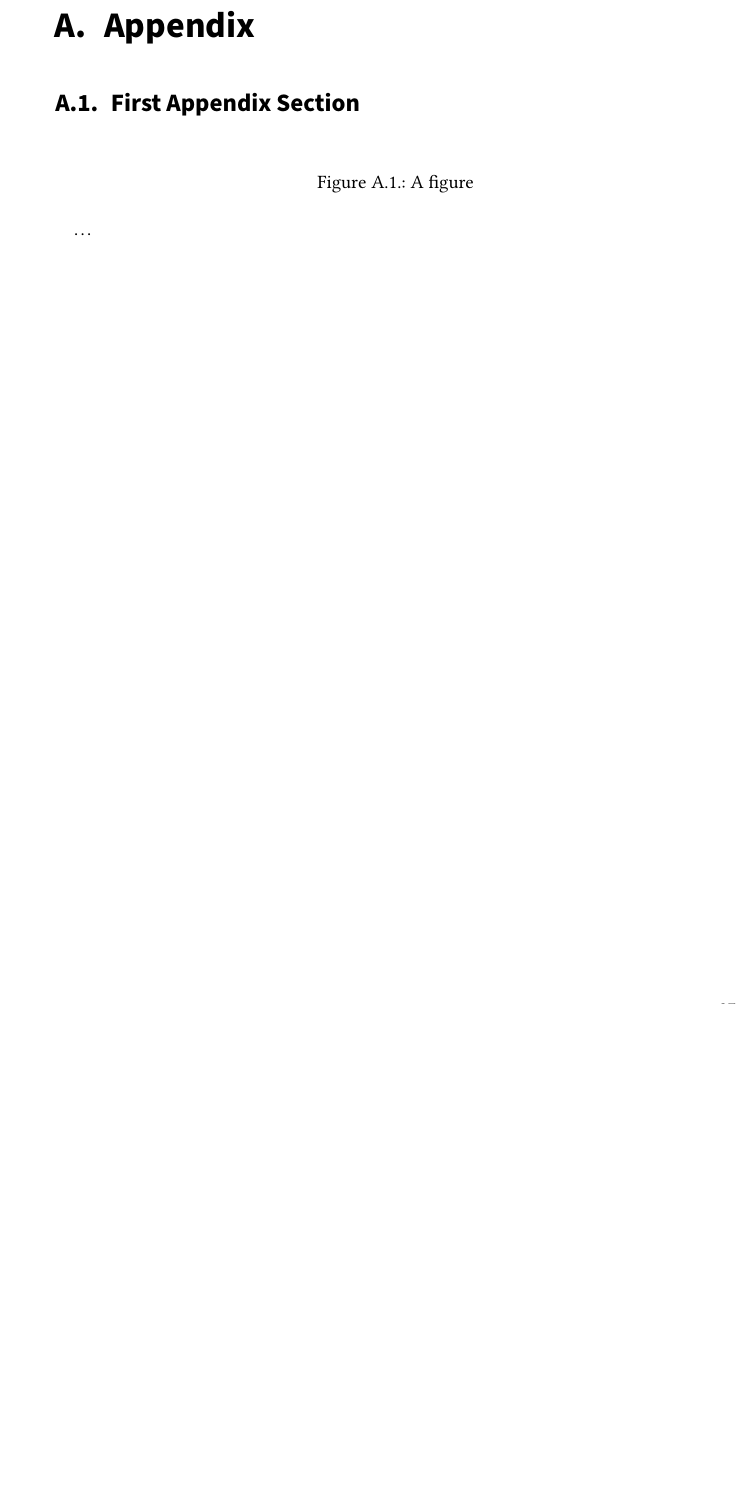
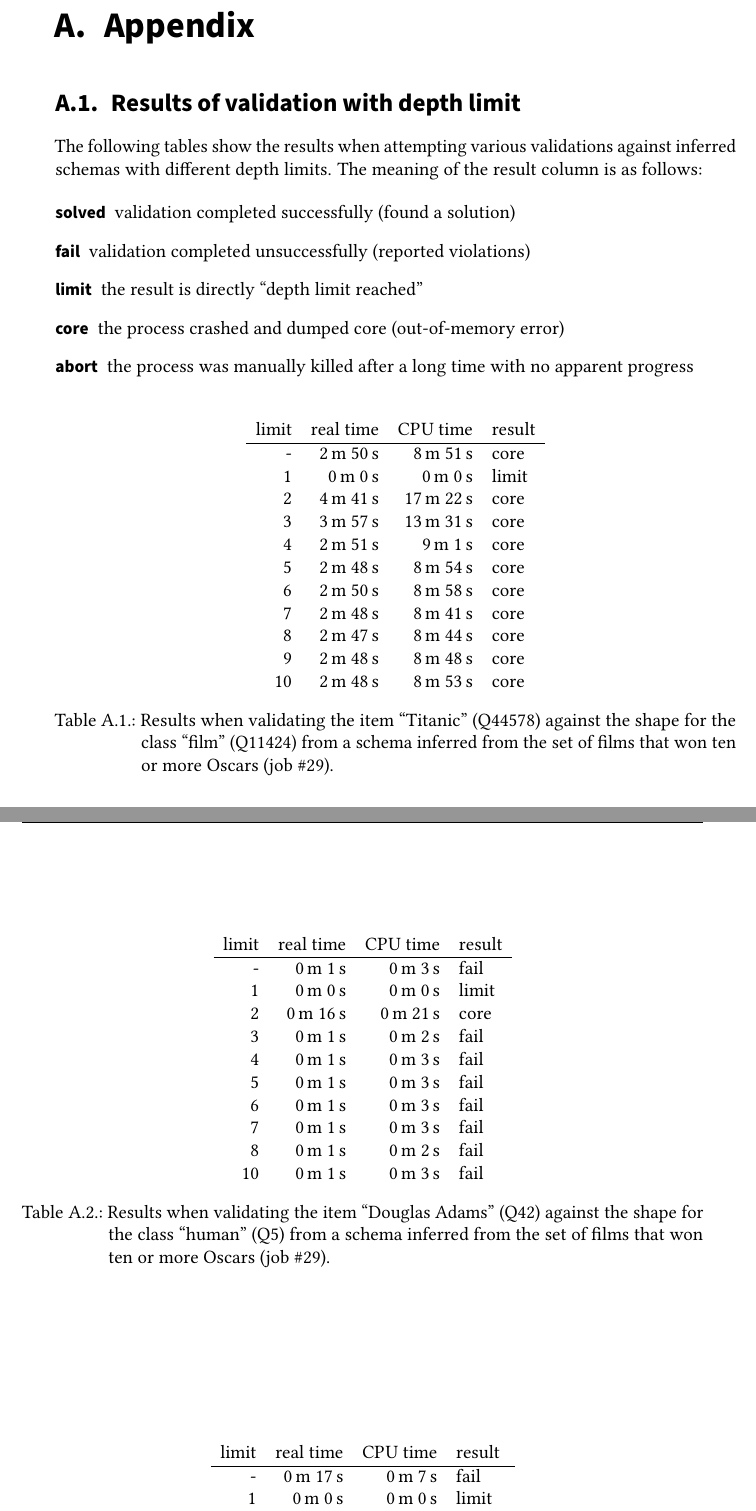
Before and after one commit to lucaswerkmeister/master-thesis, a LaTeX thesis (thesis.tex, which reads sections/appendix.tex): part of page 41 of 41 before the commit and two parts of pages 41 and 42 of 43 after it, the two joined at a grey line, cut so that both start at the same text, the shorter picture padded with empty space. Compiled offline with pdfLaTeX.

Commit message:
Include results of validation with depth limit

```diff
--- a/sections/appendix.tex
+++ b/sections/appendix.tex
@@ -15,20 +15,70 @@
 {\chapter{Anhang}}      % german style
 \label{chap:appendix}
 
+\section{Results of validation with depth limit}
+\label{sec:appendix:depth-limit}
 
-%% -------------------
-%% | Example content |
-%% -------------------
-\section{First Appendix Section}
-\label{sec:appendix:FirstSection}
+The following tables show the results
+when attempting various validations against inferred schemas
+with different depth limits.
+The meaning of the result column is as follows:
 
-\setcounter{figure}{0}
+\begin{description}
+\item[solved] validation completed successfully (found a solution)
+\item[fail] validation completed unsuccessfully (reported violations)
+\item[limit] the result is directly “depth limit reached” % TODO perhaps just remove these lines?
+\item[core] the process crashed and dumped core (out-of-memory error)
+\item[abort] the process was manually killed after a long time with no apparent progress
+\end{description}
 
-\begin{figure} [ht]
+\begin{table}[h]
   \centering
-  \caption{A figure}
-  \label{fig:anotherfigure}
-\end{figure}
+  \begin{tabular}{r r r l}
+    limit & real time & CPU time & result \\
+    \hline
+    - & \minsec{2}{50} & \minsec{8}{51} & core \\
+    1 & \minsec{0}{0} & \minsec{0}{0} & limit \\
+    2 & \minsec{4}{41} & \minsec{17}{22} & core \\
+    3 & \minsec{3}{57} & \minsec{13}{31} & core \\
+    4 & \minsec{2}{51} & \minsec{9}{1} & core \\
+    5 & \minsec{2}{48} & \minsec{8}{54} & core \\
+    6 & \minsec{2}{50} & \minsec{8}{58} & core \\
+    7 & \minsec{2}{48} & \minsec{8}{41} & core \\
+    8 & \minsec{2}{47} & \minsec{8}{44} & core \\
+    9 & \minsec{2}{48} & \minsec{8}{48} & core \\
+    10 & \minsec{2}{48} & \minsec{8}{53} & core
+  \end{tabular}
+  \caption{
+    Results when validating the item \QL{Q44578}{Titanic}
+    against the shape for the class \QL{Q11424}{film}
+    from a schema inferred from the set of films that won ten or more Oscars
+    (\wdsiJob{29}).
+  }
+  \label{tab:appendix:depth-limit:1}
+\end{table}
 
+\begin{table}[h]
+  \centering
+  \begin{tabular}{r r r l}
+    limit & real time & CPU time & result \\
+    \hline
+    - & \minsec{0}{1} & \minsec{0}{3} & fail \\
+    1 & \minsec{0}{0} & \minsec{0}{0} & limit \\
+    2 & \minsec{0}{16} & \minsec{0}{21} & core \\
+    3 & \minsec{0}{1} & \minsec{0}{2} & fail \\
+    4 & \minsec{0}{1} & \minsec{0}{3} & fail \\
+    5 & \minsec{0}{1} & \minsec{0}{3} & fail \\
+    6 & \minsec{0}{1} & \minsec{0}{3} & fail \\
+    7 & \minsec{0}{1} & \minsec{0}{3} & fail \\
+    8 & \minsec{0}{1} & \minsec{0}{2} & fail \\
+    10 & \minsec{0}{1} & \minsec{0}{3} & fail
+  \end{tabular}
+  \caption{
+    Results when validating the item \QL{Q42}{Douglas Adams}
+    against the shape for the class \QL{Q5}{human}
+    from a schema inferred from the set of films that won ten or more Oscars
+    (\wdsiJob{29}).
+  }
+  \label{tab:appendix:depth-limit:2}
+\end{table}
 
-\dots
@@ -37,0 +88,5 @@
+    limit & real time & CPU time & result \\
+    \hline
+    - & \minsec{0}{17} & \minsec{0}{7} & fail \\
+    1 & \minsec{0}{0} & \minsec{0}{0} & limit \\
+    2 & \minsec{0}{0} & \minsec{0}{1} & solved \\
@@ -37,0 +103,3 @@
+    Results when validating the item \QL{Q42}{Douglas Adams}
+    against the shape for the class \QL{Q5}{human}
+    from a schema inferred from the members of the 13th Riigikogu
@@ -37,0 +129,3 @@
+    Results when validating the item \QL{Q449851}{Mailis Reps}
+    against the shape for the class \QL{Q5}{human}
+    from a schema inferred from the members of the 13th Riigikogu
@@ -37,0 +155,2 @@
+    Results when validating the item \QL{Q30}{United States of America}
+    against the shape for the class \QL{Q3624078}{sovereign state}
--- a/thesis.tex
+++ b/thesis.tex
@@ -127,6 +127,12 @@
 \newcommand{\Instruction}[1]{\text{\textit{#1}}}
 \newcommand{\Variable}[1]{\textup{#1}}
 
+\newcommand{\wdsiJob}[1]{\href{https://tools.wmflabs.org/wd-shex-infer/job/#1}{job \##1}}
+
+% \minsec is always used in a context where it is clear that m means minutes and not metres
+\DeclareSIUnit{\shortMinute}{m}
+\newcommand{\minsec}[2]{\SI{#1}{\shortMinute}~\SI{#2}{\second}}
+
 %% ====================================
 %% ====================================
 %% ||                                ||
```
Also changed, not shown: sections/content.tex (+2 -1 lines), sections/appendix.tex (67 more changed lines).
